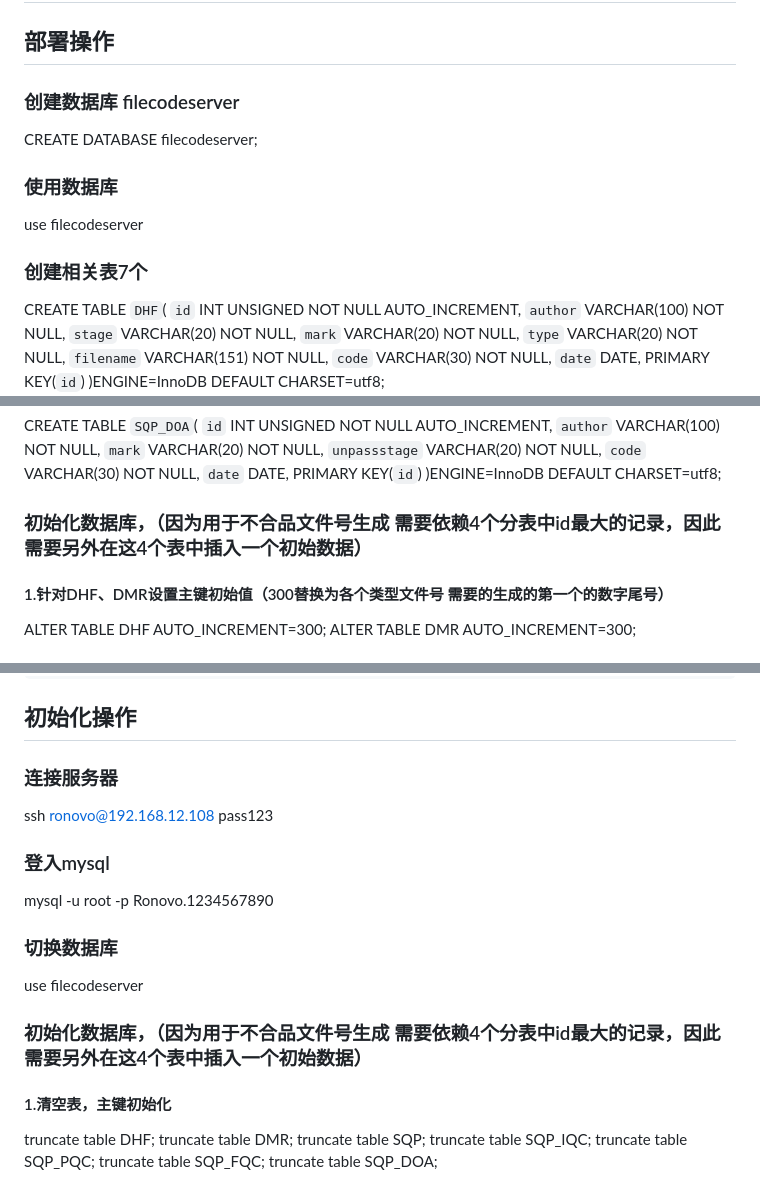
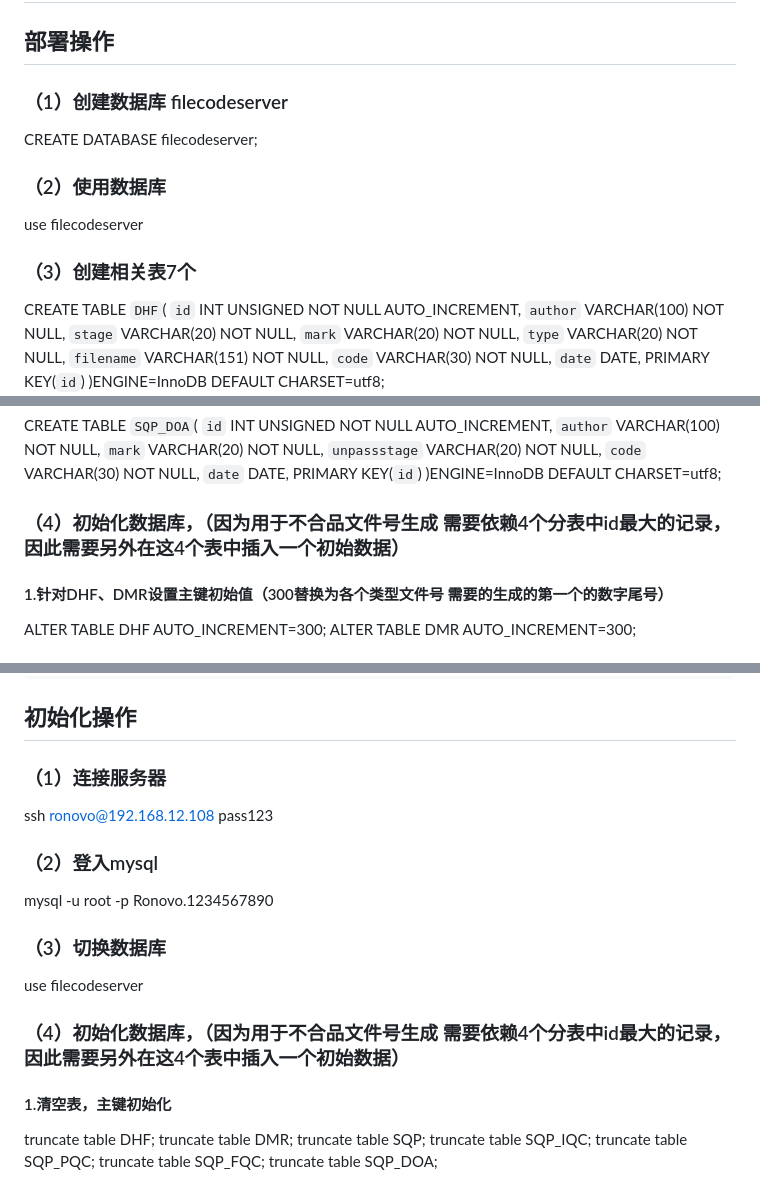
Before and after one commit to JokerMatty/FilecodeWebServer, a Markdown page: README.md, 3 parts joined by grey strips. GitHub-like rendering.

```diff
--- a/README.md
+++ b/README.md
@@ -2,14 +2,14 @@
 
 ## 部署操作
 
-### 创建数据库 filecodeserver
+### （1）创建数据库 filecodeserver
 CREATE DATABASE filecodeserver;
 
-### 使用数据库
+### （2）使用数据库
 use filecodeserver
 
 
-### 创建相关表7个
+### （3）创建相关表7个
 CREATE TABLE `DHF`(
 `id` INT UNSIGNED NOT NULL AUTO_INCREMENT,
 `author` VARCHAR(100) NOT NULL,
@@ -84,7 +84,7 @@ PRIMARY KEY(`id`)
 )ENGINE=InnoDB DEFAULT CHARSET=utf8;
 
 
-### 初始化数据库，（因为用于不合品文件号生成 需要依赖4个分表中id最大的记录，因此需要另外在这4个表中插入一个初始数据）
+### （4）初始化数据库，（因为用于不合品文件号生成 需要依赖4个分表中id最大的记录，因此需要另外在这4个表中插入一个初始数据）
 
 #### 1.针对DHF、DMR设置主键初始值（300替换为各个类型文件号  需要的生成的第一个的数字尾号）
 ALTER TABLE DHF AUTO_INCREMENT=300;
@@ -103,16 +103,16 @@ INSERT INTO SQP_DOA(author, mark, unpassstage, code, date) VALUES("朱耀辉", "
     ./server
 
 ## 初始化操作
-### 连接服务器
+### （1）连接服务器
 ssh ronovo@192.168.12.108  pass123
-### 登入mysql
+### （2）登入mysql
 mysql -u root -p
 Ronovo.1234567890
-### 切换数据库
+### （3）切换数据库
 use filecodeserver
 
 
-### 初始化数据库，（因为用于不合品文件号生成 需要依赖4个分表中id最大的记录，因此需要另外在这4个表中插入一个初始数据）
+### （4）初始化数据库，（因为用于不合品文件号生成 需要依赖4个分表中id最大的记录，因此需要另外在这4个表中插入一个初始数据）
 #### 1.清空表，主键初始化
 truncate table DHF;
 truncate table DMR;
```
